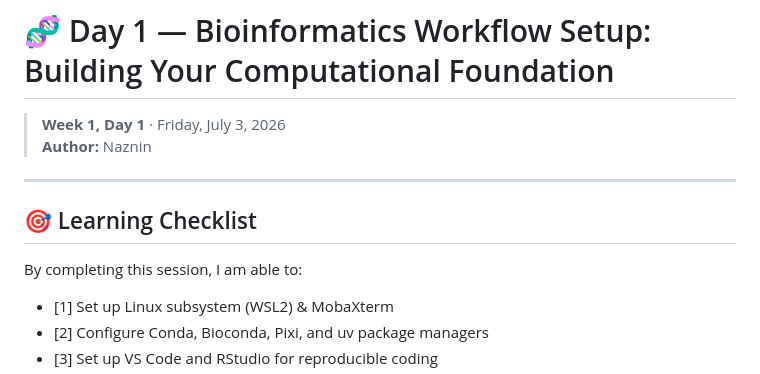
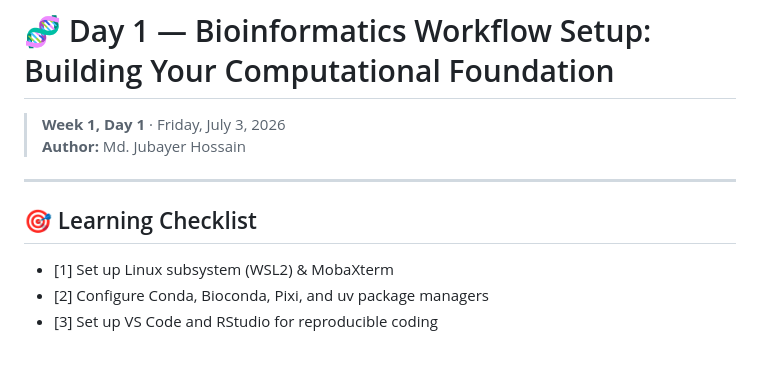
Before and after one commit to nazninshuktara/Bioinformatics-Mentorship-Program, a Markdown page: 01_foundations/day_1/learning_guide.md, the part around the change. GitHub-like rendering; blank space fills up the shorter version.

Commit message:
day1 learning guide

```diff
--- a/01_foundations/day_1/learning_guide.md
+++ b/01_foundations/day_1/learning_guide.md
@@ -1,11 +1,10 @@
 # 🧬 Day 1 — Bioinformatics Workflow Setup: Building Your Computational Foundation
 
 > **Week 1, Day 1** · Friday, July 3, 2026
-> **Author:** Naznin
+> **Author:** Md. Jubayer Hossain
 ---
 
 ## 🎯 Learning Checklist
-By completing this session, I am able to:
 - [1] Set up Linux subsystem (WSL2) & MobaXterm
 - [2] Configure Conda, Bioconda, Pixi, and uv package managers
 - [3] Set up VS Code and RStudio for reproducible coding
```
